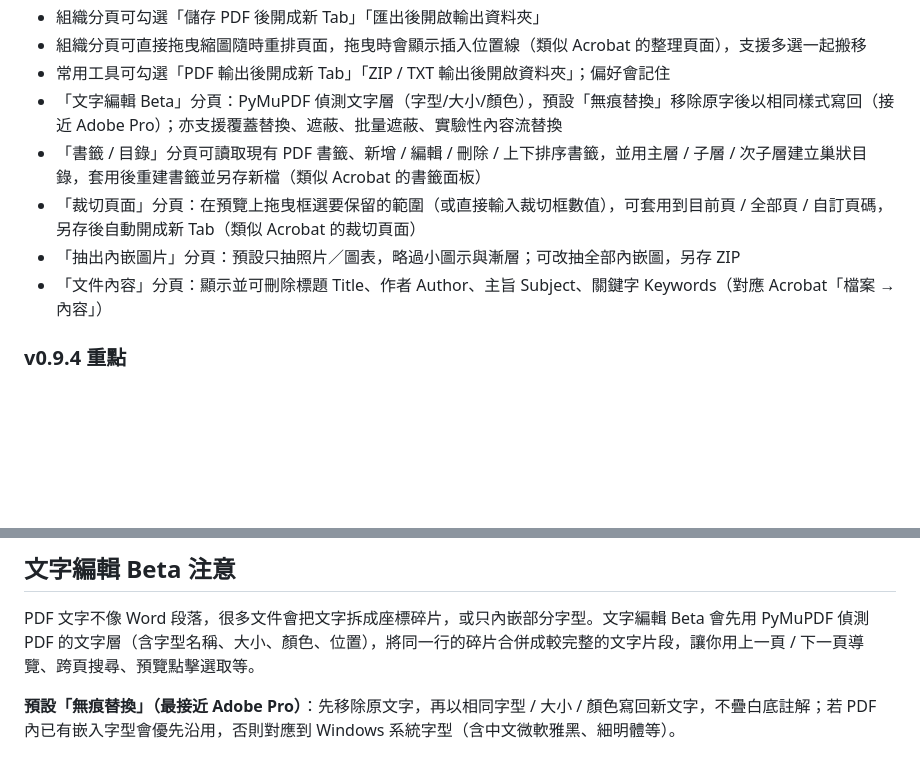
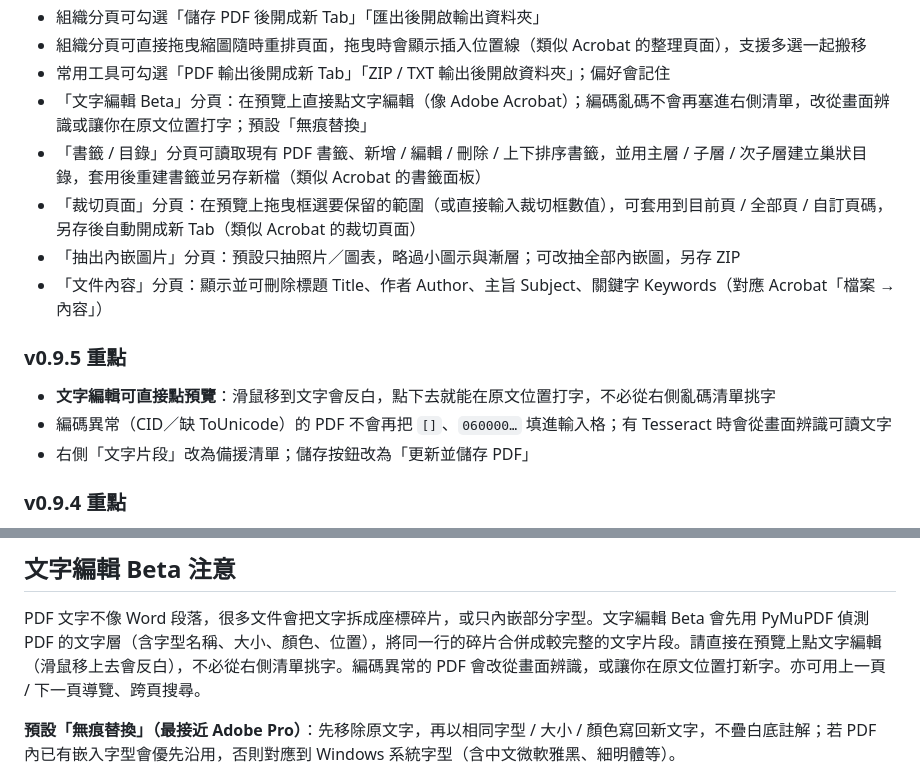
Before and after one commit to victorsuen/VictorPDFToolsBox, a Markdown page: README.md, 2 parts joined by grey strips. GitHub-like rendering; blank space fills up the shorter version.

Commit message:
Document v0.9.5 changelog for click-to-edit preview.
Co-authored-by: Cursor <cursoragent@cursor.com>

```diff
--- a/README.md
+++ b/README.md
@@ -40,11 +40,17 @@
 - 組織分頁可勾選「儲存 PDF 後開成新 Tab」「匯出後開啟輸出資料夾」
 - 組織分頁可直接拖曳縮圖隨時重排頁面，拖曳時會顯示插入位置線（類似 Acrobat 的整理頁面），支援多選一起搬移
 - 常用工具可勾選「PDF 輸出後開成新 Tab」「ZIP / TXT 輸出後開啟資料夾」；偏好會記住
-- 「文字編輯 Beta」分頁：PyMuPDF 偵測文字層（字型/大小/顏色），預設「無痕替換」移除原字後以相同樣式寫回（接近 Adobe Pro）；亦支援覆蓋替換、遮蔽、批量遮蔽、實驗性內容流替換
+- 「文字編輯 Beta」分頁：在預覽上直接點文字編輯（像 Adobe Acrobat）；編碼亂碼不會再塞進右側清單，改從畫面辨識或讓你在原文位置打字；預設「無痕替換」
 - 「書籤 / 目錄」分頁可讀取現有 PDF 書籤、新增 / 編輯 / 刪除 / 上下排序書籤，並用主層 / 子層 / 次子層建立巢狀目錄，套用後重建書籤並另存新檔（類似 Acrobat 的書籤面板）
 - 「裁切頁面」分頁：在預覽上拖曳框選要保留的範圍（或直接輸入裁切框數值），可套用到目前頁 / 全部頁 / 自訂頁碼，另存後自動開成新 Tab（類似 Acrobat 的裁切頁面）
 - 「抽出內嵌圖片」分頁：預設只抽照片／圖表，略過小圖示與漸層；可改抽全部內嵌圖，另存 ZIP
 - 「文件內容」分頁：顯示並可刪除標題 Title、作者 Author、主旨 Subject、關鍵字 Keywords（對應 Acrobat「檔案 → 內容」）
+
+### v0.9.5 重點
+
+- **文字編輯可直接點預覽**：滑鼠移到文字會反白，點下去就能在原文位置打字，不必從右側亂碼清單挑字
+- 編碼異常（CID／缺 ToUnicode）的 PDF 不會再把 `[]`、`060000…` 填進輸入格；有 Tesseract 時會從畫面辨識可讀文字
+- 右側「文字片段」改為備援清單；儲存按鈕改為「更新並儲存 PDF」
 
 ### v0.9.4 重點
 
@@ -199,7 +205,7 @@ OCR 使用本機 Tesseract OCR，不會上傳文件到外部服務。若尚未
 ## 文字編輯 Beta 注意
 
 PDF 文字不像 Word 段落，很多文件會把文字拆成座標碎片，或只內嵌部分字型。文字編輯 Beta 會先用 PyMuPDF 偵測
-PDF 的文字層（含字型名稱、大小、顏色、位置），將同一行的碎片合併成較完整的文字片段，讓你用上一頁 / 下一頁導覽、跨頁搜尋、預覽點擊選取等。
+PDF 的文字層（含字型名稱、大小、顏色、位置），將同一行的碎片合併成較完整的文字片段。請直接在預覽上點文字編輯（滑鼠移上去會反白），不必從右側清單挑字。編碼異常的 PDF 會改從畫面辨識，或讓你在原文位置打新字。亦可用上一頁 / 下一頁導覽、跨頁搜尋。
 
 **預設「無痕替換」（最接近 Adobe Pro）**：先移除原文字，再以相同字型 / 大小 / 顏色寫回新文字，不疊白底註解；若 PDF 內已有嵌入字型會優先沿用，否則對應到 Windows 系統字型（含中文微軟雅黑、細明體等）。
 
```
